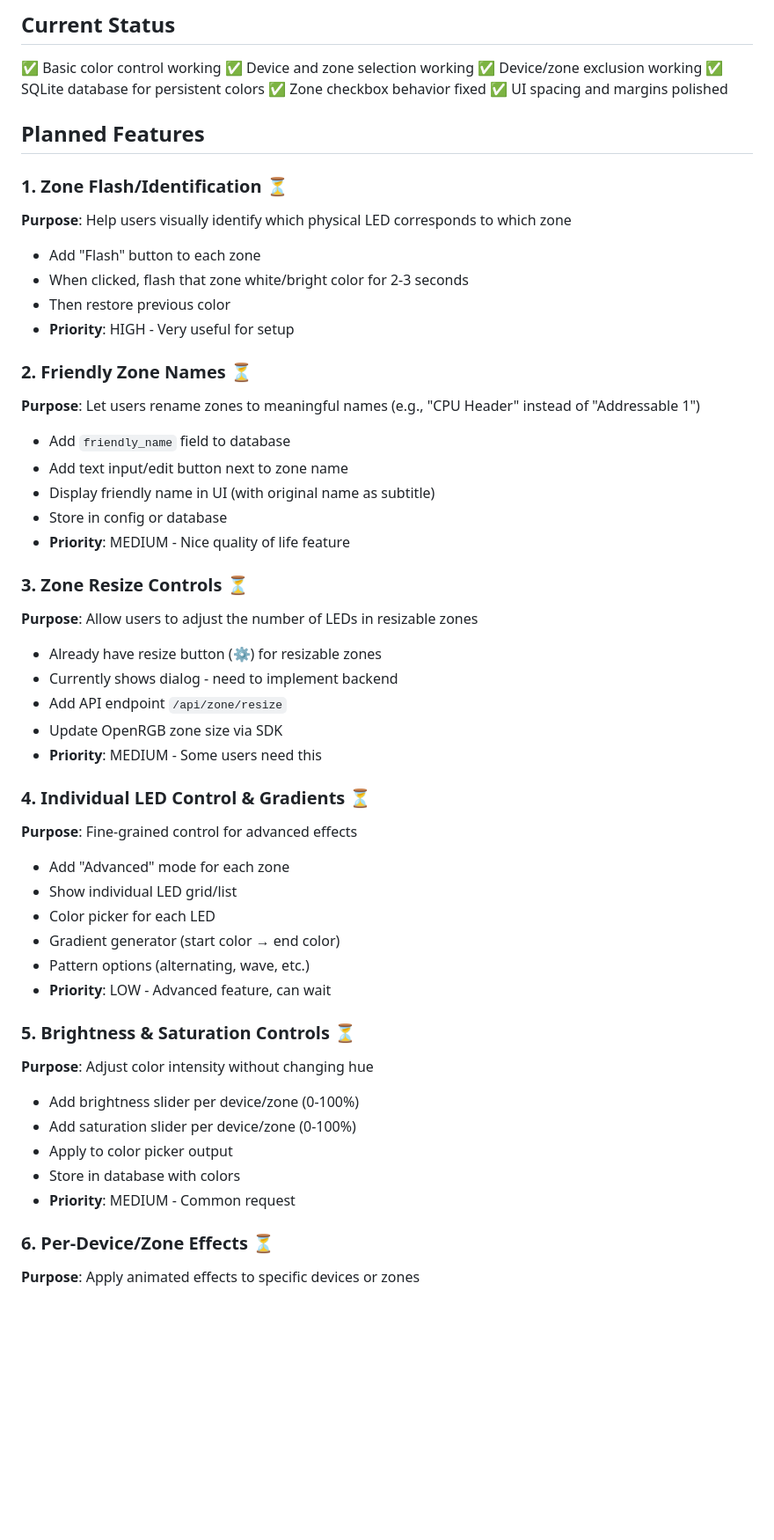
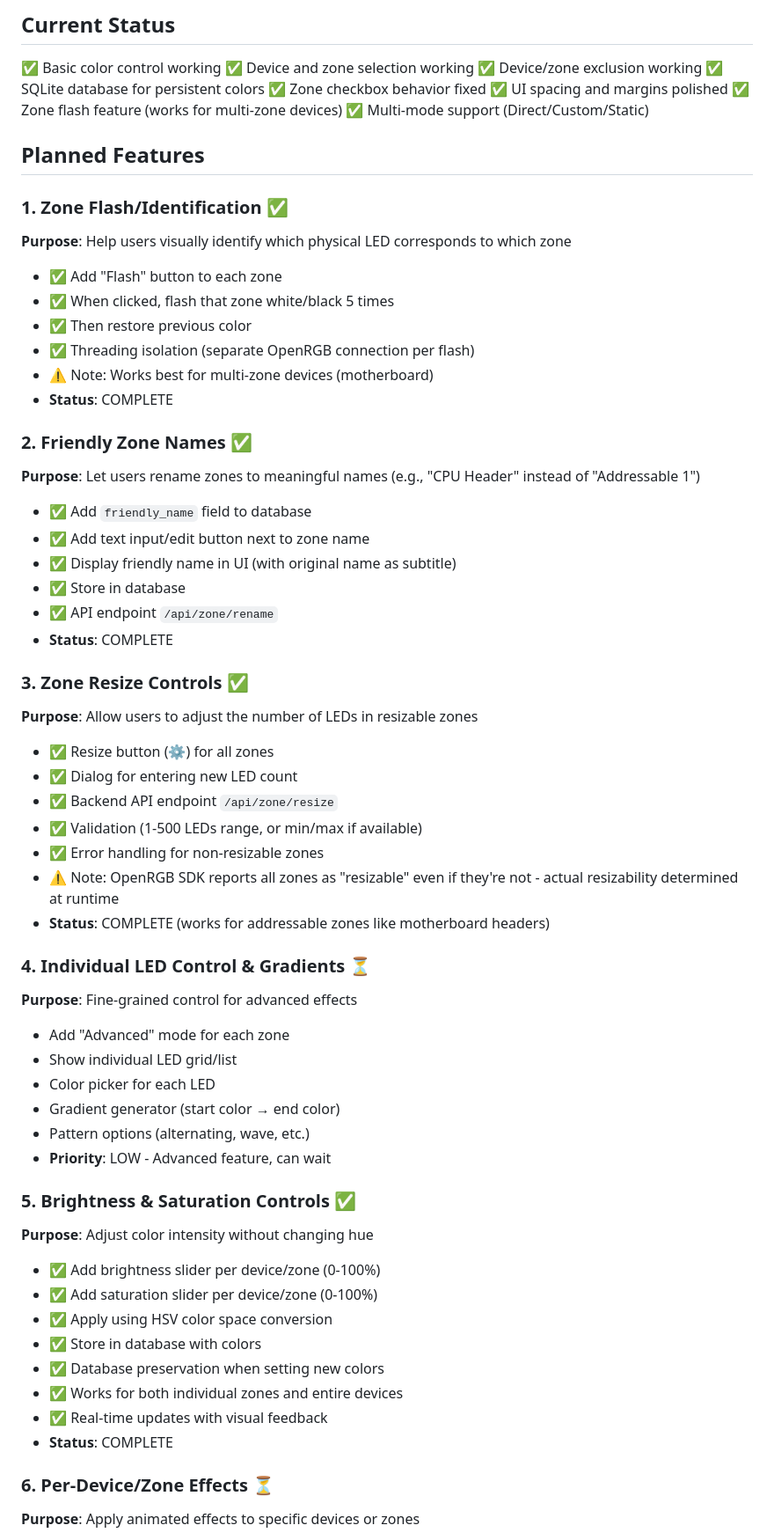
Before and after one commit to gerp93/KVG_RGB, a Markdown page: TODO.md, the part around the change. Shown at 88% size. Rendered like a GitHub page; blank space fills up the shorter version.

Commit message:
Mark brightness/saturation feature as complete in TODO

```diff
--- a/TODO.md
+++ b/TODO.md
@@ -7,31 +7,38 @@
 ✅ SQLite database for persistent colors
 ✅ Zone checkbox behavior fixed
 ✅ UI spacing and margins polished
+✅ Zone flash feature (works for multi-zone devices)
+✅ Multi-mode support (Direct/Custom/Static)
 
 ## Planned Features
 
-### 1. Zone Flash/Identification ⏳
+### 1. Zone Flash/Identification ✅
 **Purpose**: Help users visually identify which physical LED corresponds to which zone
-- Add "Flash" button to each zone
-- When clicked, flash that zone white/bright color for 2-3 seconds
-- Then restore previous color
-- **Priority**: HIGH - Very useful for setup
+- ✅ Add "Flash" button to each zone
+- ✅ When clicked, flash that zone white/black 5 times
+- ✅ Then restore previous color
+- ✅ Threading isolation (separate OpenRGB connection per flash)
+- ⚠️ Note: Works best for multi-zone devices (motherboard)
+- **Status**: COMPLETE
 
-### 2. Friendly Zone Names ⏳
+### 2. Friendly Zone Names ✅
 **Purpose**: Let users rename zones to meaningful names (e.g., "CPU Header" instead of "Addressable 1")
-- Add `friendly_name` field to database
-- Add text input/edit button next to zone name
-- Display friendly name in UI (with original name as subtitle)
-- Store in config or database
-- **Priority**: MEDIUM - Nice quality of life feature
+- ✅ Add `friendly_name` field to database
+- ✅ Add text input/edit button next to zone name
+- ✅ Display friendly name in UI (with original name as subtitle)
+- ✅ Store in database
+- ✅ API endpoint `/api/zone/rename`
+- **Status**: COMPLETE
 
-### 3. Zone Resize Controls ⏳
+### 3. Zone Resize Controls ✅
 **Purpose**: Allow users to adjust the number of LEDs in resizable zones
-- Already have resize button (⚙️) for resizable zones
-- Currently shows dialog - need to implement backend
-- Add API endpoint `/api/zone/resize`
-- Update OpenRGB zone size via SDK
-- **Priority**: MEDIUM - Some users need this
+- ✅ Resize button (⚙️) for all zones
+- ✅ Dialog for entering new LED count
+- ✅ Backend API endpoint `/api/zone/resize`
+- ✅ Validation (1-500 LEDs range, or min/max if available)
+- ✅ Error handling for non-resizable zones
+- ⚠️ Note: OpenRGB SDK reports all zones as "resizable" even if they're not - actual resizability determined at runtime
+- **Status**: COMPLETE (works for addressable zones like motherboard headers)
 
 ### 4. Individual LED Control & Gradients ⏳
 **Purpose**: Fine-grained control for advanced effects
@@ -42,13 +49,16 @@
 - Pattern options (alternating, wave, etc.)
 - **Priority**: LOW - Advanced feature, can wait
 
-### 5. Brightness & Saturation Controls ⏳
+### 5. Brightness & Saturation Controls ✅
 **Purpose**: Adjust color intensity without changing hue
-- Add brightness slider per device/zone (0-100%)
-- Add saturation slider per device/zone (0-100%)
-- Apply to color picker output
-- Store in database with colors
-- **Priority**: MEDIUM - Common request
+- ✅ Add brightness slider per device/zone (0-100%)
+- ✅ Add saturation slider per device/zone (0-100%)
+- ✅ Apply using HSV color space conversion
+- ✅ Store in database with colors
+- ✅ Database preservation when setting new colors
+- ✅ Works for both individual zones and entire devices
+- ✅ Real-time updates with visual feedback
+- **Status**: COMPLETE
 
 ### 6. Per-Device/Zone Effects ⏳
 **Purpose**: Apply animated effects to specific devices or zones
```
